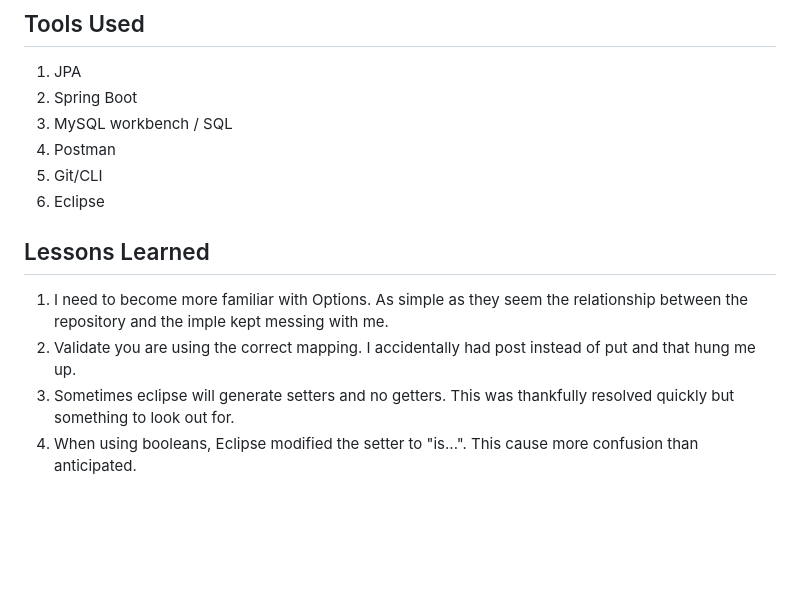
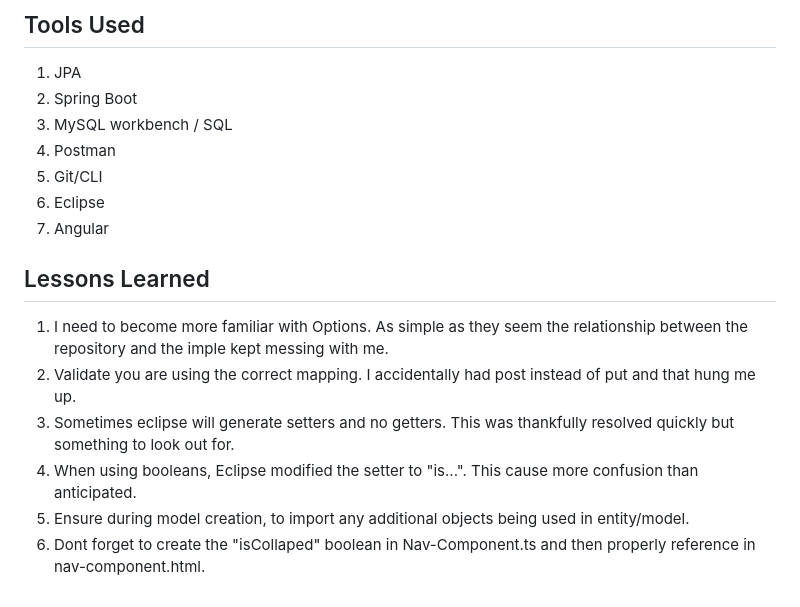
Before and after one commit to rtizz/EventTrackerProject, a Markdown page: README.md, the part around the change printed below. GitHub-like rendering; blank space fills up the shorter version.

```diff
--- a/README.md
+++ b/README.md
@@ -124,9 +198,12 @@ Lastly there is an additional directory named postmanTests which holds the JSON
 4. Postman
 5. Git/CLI
 6. Eclipse
+7. Angular
 
 ## Lessons Learned
 1. I need to become more familiar with Options. As simple as they seem the relationship between the repository and the imple kept messing with me.
 2. Validate you are using the correct mapping. I accidentally had post instead of put and that hung me up.
 3. Sometimes eclipse will generate setters and no getters. This was thankfully resolved quickly but something to look out for.
 4. When using booleans, Eclipse modified the setter to "is...". This cause more confusion than anticipated.
+5. Ensure during model creation, to import any additional objects being used in entity/model.
+6. Dont forget to create the "isCollaped" boolean in Nav-Component.ts and then properly reference in nav-component.html.
```
Also changed, not shown: other parts of README.md (+76 -2 lines), images/pageNotFound.png (added), images/projectDetail.png (added), images/projectList.png (added), images/projectUpdate.png (added), images/redX.png (added).
